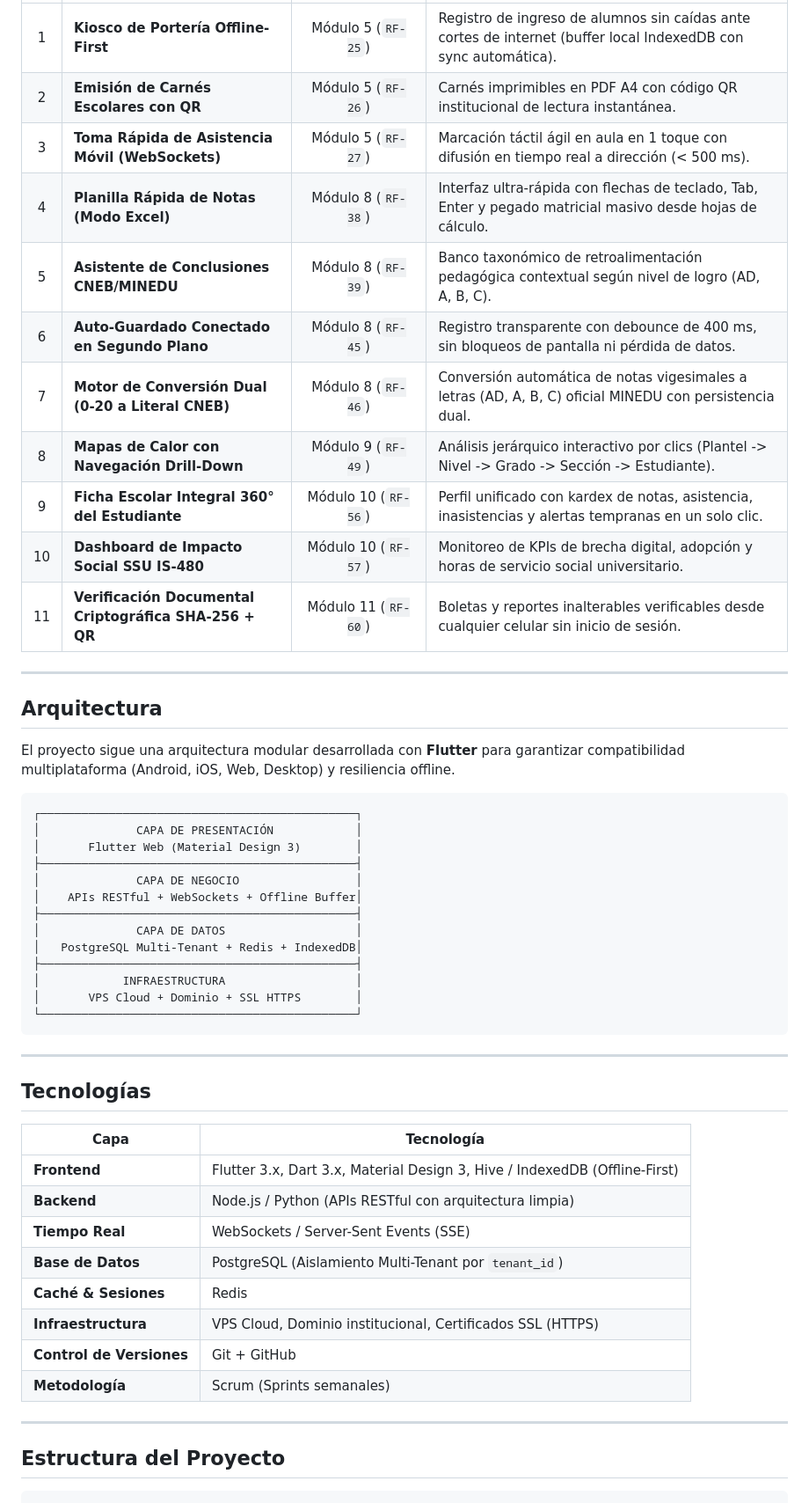
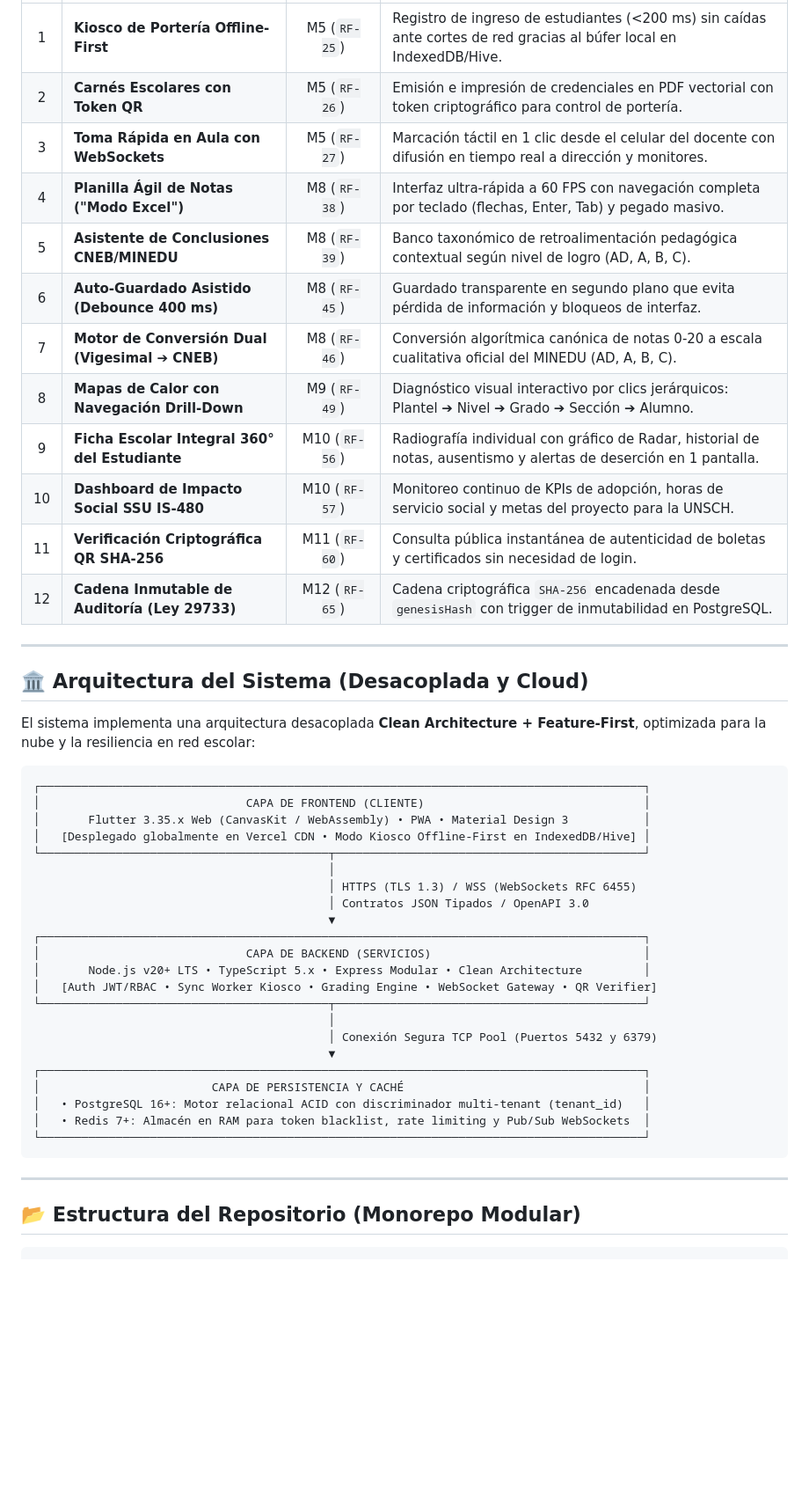
Before and after one commit to Eduardo-Sebastian-Paipay-Vega/school-management-system, a Markdown page: README.md, the part around one of its changes. Shown at 88% size. GitHub-like rendering; blank space fills up the shorter version.

````diff
--- a/README.md
+++ b/README.md
@@ -58,56 +66,51 @@ El sistema integra **13 módulos funcionales** con un total de **71 requerimient
 |:---:|---|:---:|---|
-| 1 | **Kiosco de Portería Offline-First** | Módulo 5 (`RF-25`) | Registro de ingreso de alumnos sin caídas ante cortes de internet (buffer local IndexedDB con sync automática). |
-| 2 | **Emisión de Carnés Escolares con QR** | Módulo 5 (`RF-26`) | Carnés imprimibles en PDF A4 con código QR institucional de lectura instantánea. |
-| 3 | **Toma Rápida de Asistencia Móvil (WebSockets)** | Módulo 5 (`RF-27`) | Marcación táctil ágil en aula en 1 toque con difusión en tiempo real a dirección (< 500 ms). |
-| 4 | **Planilla Rápida de Notas (Modo Excel)** | Módulo 8 (`RF-38`) | Interfaz ultra-rápida con flechas de teclado, Tab, Enter y pegado matricial masivo desde hojas de cálculo. |
-| 5 | **Asistente de Conclusiones CNEB/MINEDU** | Módulo 8 (`RF-39`) | Banco taxonómico de retroalimentación pedagógica contextual según nivel de logro (AD, A, B, C). |
-| 6 | **Auto-Guardado Conectado en Segundo Plano** | Módulo 8 (`RF-45`) | Registro transparente con debounce de 400 ms, sin bloqueos de pantalla ni pérdida de datos. |
-| 7 | **Motor de Conversión Dual (0-20 a Literal CNEB)**| Módulo 8 (`RF-46`) | Conversión automática de notas vigesimales a letras (AD, A, B, C) oficial MINEDU con persistencia dual. |
-| 8 | **Mapas de Calor con Navegación Drill-Down** | Módulo 9 (`RF-49`) | Análisis jerárquico interactivo por clics (Plantel -> Nivel -> Grado -> Sección -> Estudiante). |
-| 9 | **Ficha Escolar Integral 360° del Estudiante** | Módulo 10 (`RF-56`) | Perfil unificado con kardex de notas, asistencia, inasistencias y alertas tempranas en un solo clic. |
-| 10 | **Dashboard de Impacto Social SSU IS-480** | Módulo 10 (`RF-57`) | Monitoreo de KPIs de brecha digital, adopción y horas de servicio social universitario. |
-| 11 | **Verificación Documental Criptográfica SHA-256 + QR** | Módulo 11 (`RF-60`) | Boletas y reportes inalterables verificables desde cualquier celular sin inicio de sesión. |
+| 1 | **Kiosco de Portería Offline-First** | M5 (`RF-25`) | Registro de ingreso de estudiantes (<200 ms) sin caídas ante cortes de red gracias al búfer local en IndexedDB/Hive. |
+| 2 | **Carnés Escolares con Token QR** | M5 (`RF-26`) | Emisión e impresión de credenciales en PDF vectorial con token criptográfico para control de portería. |
+| 3 | **Toma Rápida en Aula con WebSockets** | M5 (`RF-27`) | Marcación táctil en 1 clic desde el celular del docente con difusión en tiempo real a dirección y monitores. |
+| 4 | **Planilla Ágil de Notas ("Modo Excel")** | M8 (`RF-38`) | Interfaz ultra-rápida a 60 FPS con navegación completa por teclado (flechas, Enter, Tab) y pegado masivo. |
+| 5 | **Asistente de Conclusiones CNEB/MINEDU** | M8 (`RF-39`) | Banco taxonómico de retroalimentación pedagógica contextual según nivel de logro (AD, A, B, C). |
+| 6 | **Auto-Guardado Asistido (Debounce 400 ms)** | M8 (`RF-45`) | Guardado transparente en segundo plano que evita pérdida de información y bloqueos de interfaz. |
+| 7 | **Motor de Conversión Dual (Vigesimal ➔ CNEB)** | M8 (`RF-46`) | Conversión algorítmica canónica de notas 0-20 a escala cualitativa oficial del MINEDU (AD, A, B, C). |
+| 8 | **Mapas de Calor con Navegación Drill-Down** | M9 (`RF-49`) | Diagnóstico visual interactivo por clics jerárquicos: Plantel ➔ Nivel ➔ Grado ➔ Sección ➔ Alumno. |
+| 9 | **Ficha Escolar Integral 360° del Estudiante** | M10 (`RF-56`) | Radiografía individual con gráfico de Radar, historial de notas, ausentismo y alertas de deserción en 1 pantalla. |
+| 10 | **Dashboard de Impacto Social SSU IS-480** | M10 (`RF-57`) | Monitoreo continuo de KPIs de adopción, horas de servicio social y metas del proyecto para la UNSCH. |
+| 11 | **Verificación Criptográfica QR SHA-256** | M11 (`RF-60`) | Consulta pública instantánea de autenticidad de boletas y certificados sin necesidad de login. |
+| 12 | **Cadena Inmutable de Auditoría (Ley 29733)** | M12 (`RF-65`) | Cadena criptográfica `SHA-256` encadenada desde `genesisHash` con trigger de inmutabilidad en PostgreSQL. |
 
 ---
 
-## Arquitectura
+## 🏛️ Arquitectura del Sistema (Desacoplada y Cloud)
 
-El proyecto sigue una arquitectura modular desarrollada con **Flutter** para garantizar compatibilidad multiplataforma (Android, iOS, Web, Desktop) y resiliencia offline.
+El sistema implementa una arquitectura desacoplada **Clean Architecture + Feature-First**, optimizada para la nube y la resiliencia en red escolar:
 
 ```
-┌──────────────────────────────────────────────┐
-│              CAPA DE PRESENTACIÓN            │
-│       Flutter Web (Material Design 3)        │
-├──────────────────────────────────────────────┤
-│              CAPA DE NEGOCIO                 │
-│    APIs RESTful + WebSockets + Offline Buffer│
-├──────────────────────────────────────────────┤
-│              CAPA DE DATOS                   │
-│   PostgreSQL Multi-Tenant + Redis + IndexedDB│
-├──────────────────────────────────────────────┤
-│            INFRAESTRUCTURA                   │
-│       VPS Cloud + Dominio + SSL HTTPS        │
-└──────────────────────────────────────────────┘
+┌────────────────────────────────────────────────────────────────────────────────────────┐
+│                              CAPA DE FRONTEND (CLIENTE)                                │
+│       Flutter 3.35.x Web (CanvasKit / WebAssembly) • PWA • Material Design 3           │
+│   [Desplegado globalmente en Vercel CDN • Modo Kiosco Offline-First en IndexedDB/Hive] │
+└──────────────────────────────────────────┬─────────────────────────────────────────────┘
+                                           │
+                                           │ HTTPS (TLS 1.3) / WSS (WebSockets RFC 6455)
+                                           │ Contratos JSON Tipados / OpenAPI 3.0
+                                           ▼
+┌────────────────────────────────────────────────────────────────────────────────────────┐
+│                              CAPA DE BACKEND (SERVICIOS)                               │
+│       Node.js v20+ LTS • TypeScript 5.x • Express Modular • Clean Architecture         │
+│   [Auth JWT/RBAC • Sync Worker Kiosco • Grading Engine • WebSocket Gateway • QR Verifier]
+└──────────────────────────────────────────┬─────────────────────────────────────────────┘
+                                           │
+                                           │ Conexión Segura TCP Pool (Puertos 5432 y 6379)
+                                           ▼
+┌────────────────────────────────────────────────────────────────────────────────────────┐
+│                         CAPA DE PERSISTENCIA Y CACHÉ                                   │
+│   • PostgreSQL 16+: Motor relacional ACID con discriminador multi-tenant (tenant_id)   │
+│   • Redis 7+: Almacén en RAM para token blacklist, rate limiting y Pub/Sub WebSockets  │
+└────────────────────────────────────────────────────────────────────────────────────────┘
 ```
 
 ---
 
-## Tecnologías
-
-| Capa | Tecnología |
-|---|---|
-| **Frontend** | Flutter 3.x, Dart 3.x, Material Design 3, Hive / IndexedDB (Offline-First) |
-| **Backend** | Node.js / Python (APIs RESTful con arquitectura limpia) |
-| **Tiempo Real** | WebSockets / Server-Sent Events (SSE) |
-| **Base de Datos** | PostgreSQL (Aislamiento Multi-Tenant por `tenant_id`) |
-| **Caché & Sesiones** | Redis |
-| **Infraestructura** | VPS Cloud, Dominio institucional, Certificados SSL (HTTPS) |
-| **Control de Versiones** | Git + GitHub |
-| **Metodología** | Scrum (Sprints semanales) |
-
----
-
-## Estructura del Proyecto
+## 📂 Estructura del Repositorio (Monorepo Modular)
 
 ```text
 school-management-system/
````
Also changed, not shown: other parts of README.md (+188 -269 lines).
